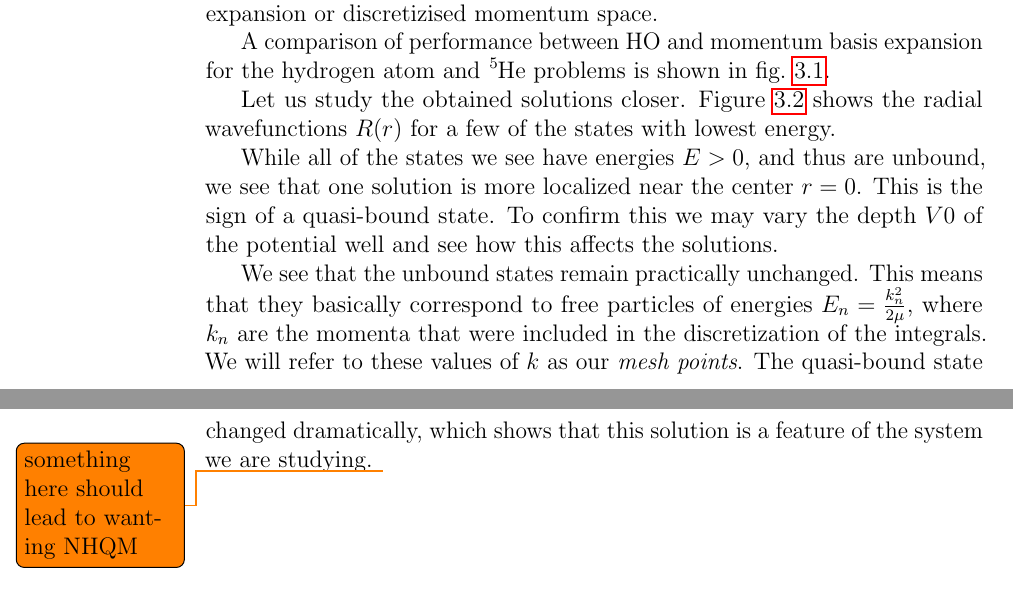
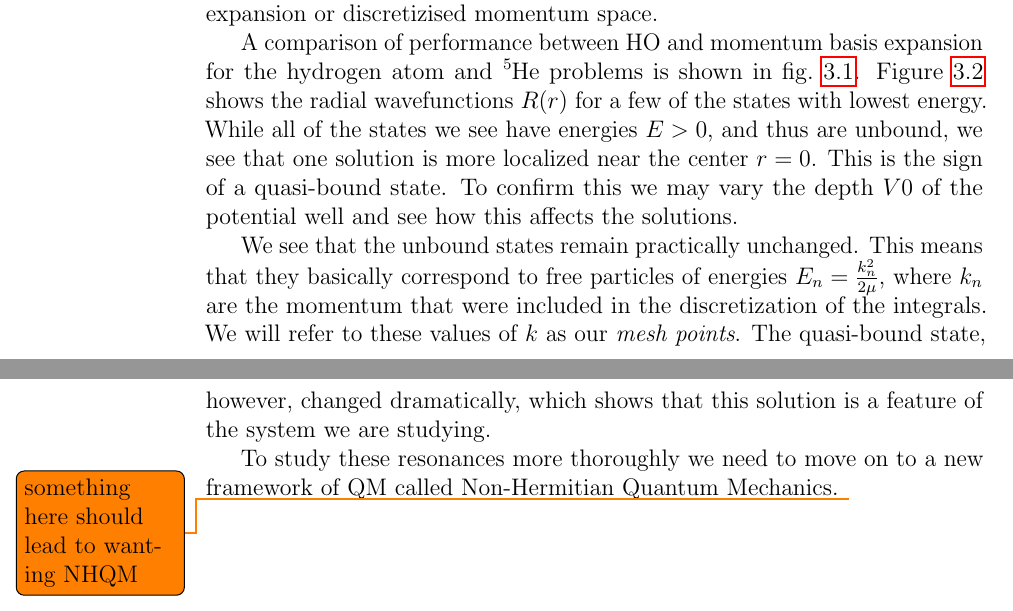
Before and after one commit to pnutus/NHQMReport, a LaTeX thesis (report.tex, which reads chapters/he5.tex): two parts of pages 15 and 18 of 33, joined at a grey line, cut so that both start at the same text. Compiled offline with pdfLaTeX.

Commit message:
stuff on he5.

```diff
--- a/chapters/he5.tex
+++ b/chapters/he5.tex
@@ -20,18 +20,17 @@ A comparison of performance between HO and momentum basis expansion for the hydr
   \caption{}
   \label{fig:HO vs mom}
 \end{figure}
-
-Let us study the obtained solutions closer. \Cref{fig:resonance wavefunction} shows the radial wavefunctions $R(r)$ for a few of the states with lowest energy.
-
+\Cref{fig:resonance wavefunction} shows the radial wavefunctions $R(r)$ for a few of the states with lowest energy.
 \begin{figure}
   \centering
   \includegraphics[width = \textwidth]{figures/resonance_wavefunction.pdf}
   \caption{A few solutions to the Woods-Saxon potential with well depth $V0=\SI{-52}{MeV}$.}
   \label{fig:resonance wavefunction}
 \end{figure}
-
 While all of the states we see have energies $E>0$, and thus are unbound, we see that one solution is more localized near the center $r=0$.
 This is the sign of a quasi-bound state. To confirm this we may vary the depth $V0$ of the potential well and see how this affects the solutions.
 
-We see that the unbound states remain practically unchanged. This means that they basically correspond to free particles of energies $E_n=\frac{k_n^2}{2\mu}$, where $k_n$ are the momenta that were included in the discretization of the integrals. We will refer to these values of $k$ as our \emph{mesh points}. The quasi-bound state changed dramatically, which shows that this solution is a feature of the system we are studying.
+We see that the unbound states remain practically unchanged. This means that they basically correspond to free particles of energies $E_n=\frac{k_n^2}{2\mu}$, where $k_n$ are the momentum that were included in the discretization of the integrals. We will refer to these values of $k$ as our \emph{mesh points}. The quasi-bound state, however, changed dramatically, which shows that this solution is a feature of the system we are studying.
+
+To study these resonances more thoroughly we need to move on to a new framework of QM called Non-Hermitian Quantum Mechanics.
 \todo{something here should lead to wanting NHQM}
```
Also changed, not shown: chapters/he5.tex (6 more changed lines).
